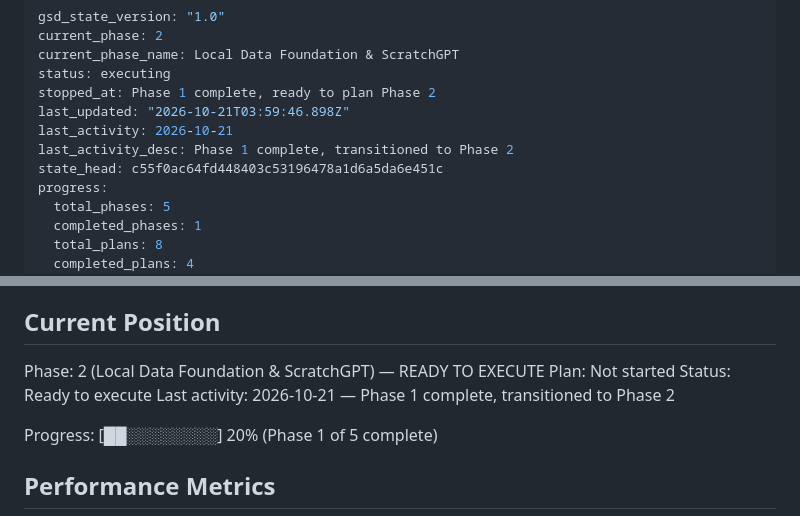
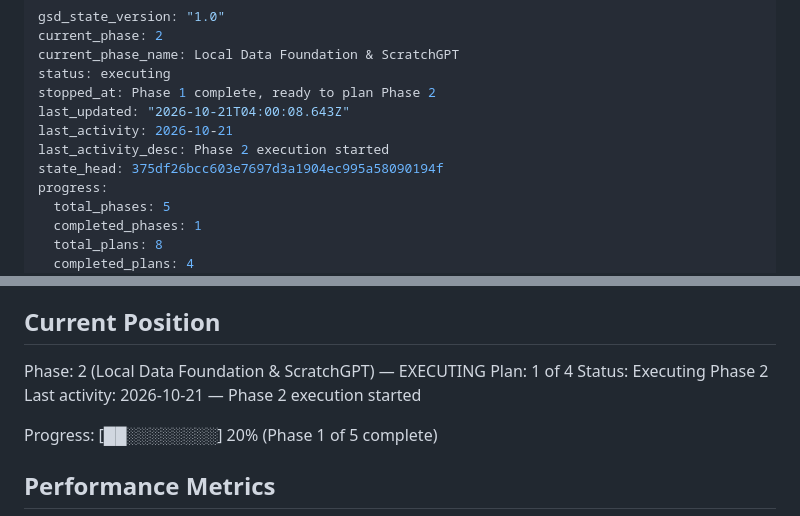
Before and after one commit to areveeess/os-level-guardrails, a Markdown page: .planning/STATE.md, 2 parts joined by grey strips. GitHub-like rendering.

Commit message:
chore(02): begin phase 2 execution

```diff
--- a/.planning/STATE.md
+++ b/.planning/STATE.md
@@ -4,10 +4,10 @@ current_phase: 2
 current_phase_name: Local Data Foundation & ScratchGPT
 status: executing
 stopped_at: Phase 1 complete, ready to plan Phase 2
-last_updated: "2026-10-21T03:59:46.898Z"
+last_updated: "2026-10-21T04:00:08.643Z"
 last_activity: 2026-10-21
-last_activity_desc: Phase 1 complete, transitioned to Phase 2
-state_head: c55f0ac64fd448403c53196478a1d6a5da6e451c
+last_activity_desc: Phase 2 execution started
+state_head: 375df26bcc603e7697d3a1904ec995a58090194f
 progress:
   total_phases: 5
   completed_phases: 1
@@ -27,10 +27,10 @@ See: .planning/PROJECT.md (updated 2026-10-21)
 
 ## Current Position
 
-Phase: 2 (Local Data Foundation & ScratchGPT) — READY TO EXECUTE
-Plan: Not started
-Status: Ready to execute
-Last activity: 2026-10-21 — Phase 1 complete, transitioned to Phase 2
+Phase: 2 (Local Data Foundation & ScratchGPT) — EXECUTING
+Plan: 1 of 4
+Status: Executing Phase 2
+Last activity: 2026-10-21 — Phase 2 execution started
 
 Progress: [██░░░░░░░░] 20% (Phase 1 of 5 complete)
 
```
